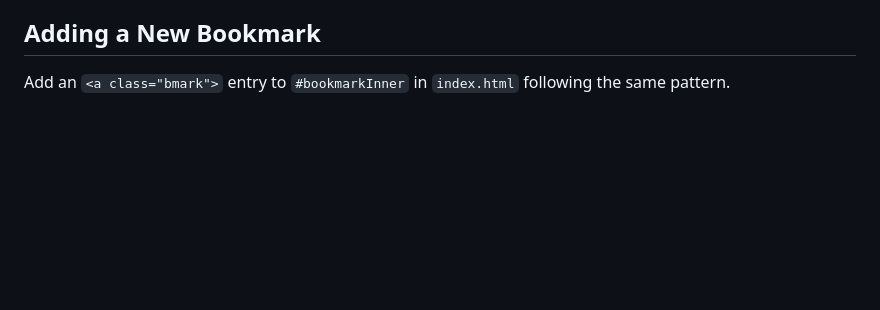
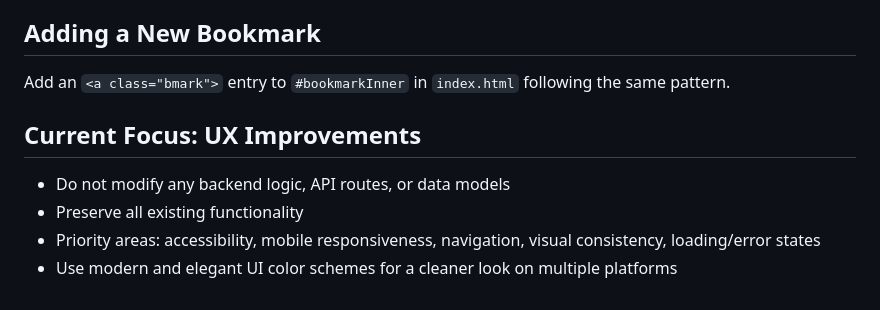
Before and after one commit to homelab-star/homelab-star.github.io, a Markdown page: CLAUDE.md, the part around the change. GitHub-like rendering; blank space fills up the shorter version.

Commit message:
Update CLAUDE.md with UX focus notes; add Claude commands
Co-Authored-By: Claude Sonnet 4.6 <noreply@anthropic.com>

```diff
--- a/CLAUDE.md
+++ b/CLAUDE.md
@@ -468,3 +468,9 @@ Or paste the file content directly into the Cloudflare dashboard editor for `pro
 ## Adding a New Bookmark
 
 Add an `<a class="bmark">` entry to `#bookmarkInner` in `index.html` following the same pattern.
+
+## Current Focus: UX Improvements
+- Do not modify any backend logic, API routes, or data models
+- Preserve all existing functionality
+- Priority areas: accessibility, mobile responsiveness, navigation, visual consistency, loading/error states
+- Use modern and elegant UI color schemes for a cleaner look on multiple platforms
```
Also changed, not shown: .claude/commands/ux-review.md (added, +10 -0 lines).
